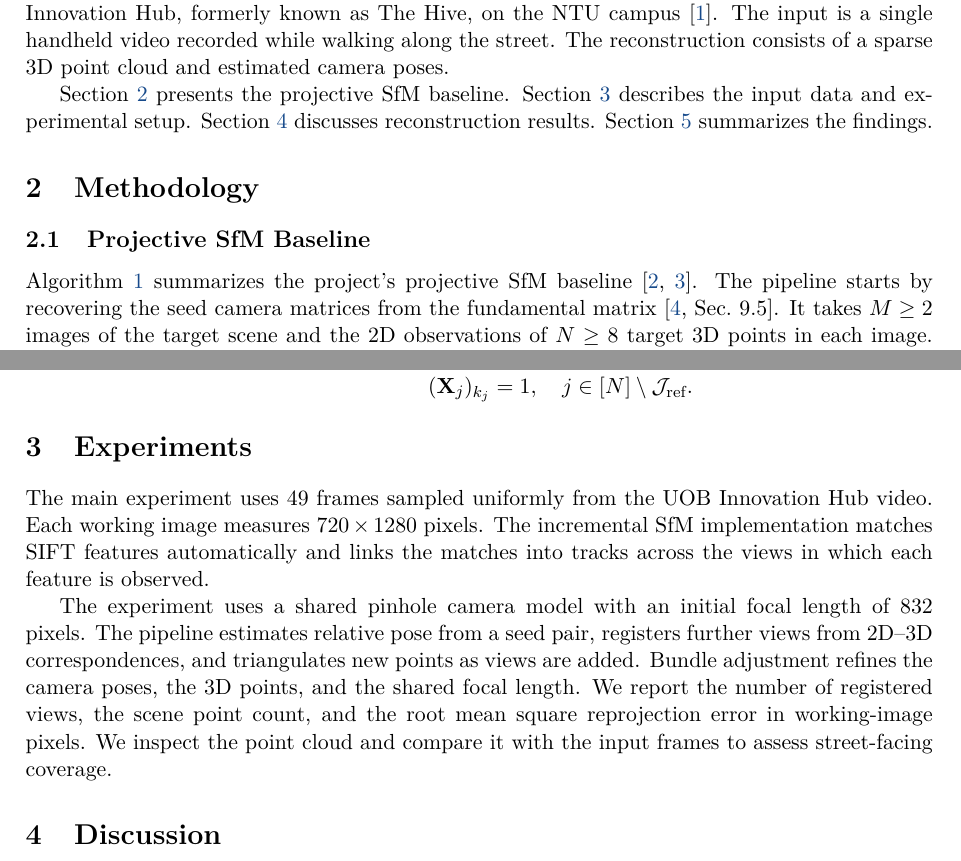
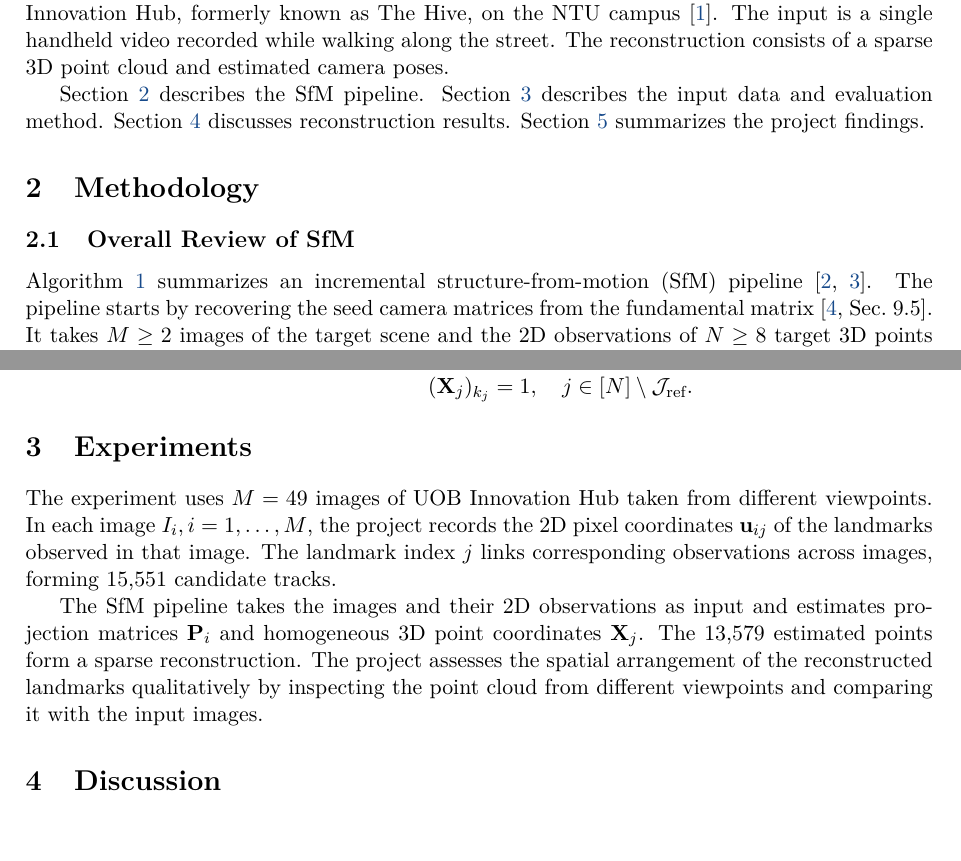
Before and after one commit to Jingshuai-QIAN/ai6121_project, a LaTeX document (report/main.tex): two parts of pages 2 and 5 of 6, joined at a grey line, cut so that both start at the same text, the shorter picture padded with empty space. Compiled offline with pdfLaTeX.

Commit message:
docs: restore course SfM report wording

```diff
--- a/report/main.tex
+++ b/report/main.tex
@@ -46,15 +46,15 @@
 
 This project uses Structure from Motion (SfM) to reconstruct the street-facing side of UOB Innovation Hub, formerly known as The Hive, on the NTU campus~\cite{ntu_campus_art_trail}. The input is a single handheld video recorded while walking along the street. The reconstruction consists of a sparse 3D point cloud and estimated camera poses.
 
-Section~\ref{sec:methodology} presents the projective SfM baseline. Section~\ref{sec:experiments} describes the input data and experimental setup. Section~\ref{sec:discussion} discusses reconstruction results. Section~\ref{sec:conclusion} summarizes the findings.
+Section~\ref{sec:methodology} describes the SfM pipeline. Section~\ref{sec:experiments} describes the input data and evaluation method. Section~\ref{sec:discussion} discusses reconstruction results. Section~\ref{sec:conclusion} summarizes the project findings.
 
 \section{Methodology}
 \label{sec:methodology}
 
-\subsection{Projective SfM Baseline}
+\subsection{Overall Review of SfM}
 \label{sec:overall-sfm}
 
-Algorithm~\ref{alg:sfm} summarizes the project's projective SfM baseline~\cite{opensfm,schonberger2016sfm}. The pipeline starts by recovering the seed camera matrices from the fundamental matrix~\cite[Sec.~9.5]{hartley2004mvg}. It takes \(M \geq 2\) images of the target scene and the 2D observations of \(N \geq 8\) target 3D points in each image. The images form the set \(\mathcal{I} = \{ I_i \mid i = 1, \dots, M \}\). The image coordinates of the \(j\)th 3D point in image \(I_i\) are \(\mathbf u_{ij}=(u_{ij},v_{ij})^\top\), with homogeneous coordinates \(\tilde{\mathbf u}_{ij}=(u_{ij},v_{ij},1)^\top\). The observations form the set \(\mathcal{U} = \{ \tilde{\mathbf u}_{ij} \mid i = 1, \dots, M,\ j = 1, \dots, N \}\). The pipeline returns the estimated camera projection matrices \(\mathcal{P} = \{ \mathbf{P}_i \mid i = 1, \dots, M \}\) and the estimated homogeneous coordinates of the 3D points \(\mathcal{X} = \{ \mathbf{X}_j \mid j = 1, \dots, N \}\).
+Algorithm~\ref{alg:sfm} summarizes an incremental structure-from-motion (SfM) pipeline~\cite{opensfm,schonberger2016sfm}. The pipeline starts by recovering the seed camera matrices from the fundamental matrix~\cite[Sec.~9.5]{hartley2004mvg}. It takes \(M \geq 2\) images of the target scene and the 2D observations of \(N \geq 8\) target 3D points in each image. The images form the set \(\mathcal{I} = \{ I_i \mid i = 1, \dots, M \}\). The image coordinates of the \(j\)th 3D point in image \(I_i\) are \(\mathbf u_{ij}=(u_{ij},v_{ij})^\top\), with homogeneous coordinates \(\tilde{\mathbf u}_{ij}=(u_{ij},v_{ij},1)^\top\). The observations form the set \(\mathcal{U} = \{ \tilde{\mathbf u}_{ij} \mid i = 1, \dots, M,\ j = 1, \dots, N \}\). The pipeline returns the estimated camera projection matrices \(\mathcal{P} = \{ \mathbf{P}_i \mid i = 1, \dots, M \}\) and the estimated homogeneous coordinates of the 3D points \(\mathcal{X} = \{ \mathbf{X}_j \mid j = 1, \dots, N \}\).
 
 
 \begin{algorithm}[htbp]
@@ -218,9 +218,9 @@ In this way, bundle adjustment solves the following optimization problem.
 \label{sec:experiments}
 % How to conduct experiments, e.g. settings, expected results
 
-The main experiment uses 49 frames sampled uniformly from the UOB Innovation Hub video. Each working image measures \(720 \times 1280\) pixels. The incremental SfM implementation matches SIFT features automatically and links the matches into tracks across the views in which each feature is observed.
+The experiment uses \(M = 49\) images of UOB Innovation Hub taken from different viewpoints. In each image \(I_i, i = 1, \dots, M\), the project records the 2D pixel coordinates \(\mathbf u_{ij}\) of the landmarks observed in that image. The landmark index \(j\) links corresponding observations across images, forming 15,551 candidate tracks.
 
-The experiment uses a shared pinhole camera model with an initial focal length of 832 pixels. The pipeline estimates relative pose from a seed pair, registers further views from 2D--3D correspondences, and triangulates new points as views are added. Bundle adjustment refines the camera poses, the 3D points, and the shared focal length. We report the number of registered views, the scene point count, and the root mean square reprojection error in working-image pixels. We inspect the point cloud and compare it with the input frames to assess street-facing coverage.
+The SfM pipeline takes the images and their 2D observations as input and estimates projection matrices \(\mathbf P_i\) and homogeneous 3D point coordinates \(\mathbf X_j\). The 13,579 estimated points form a sparse reconstruction. The project assesses the spatial arrangement of the reconstructed landmarks qualitatively by inspecting the point cloud from different viewpoints and comparing it with the input images.
 
 \section{Discussion}
 \label{sec:discussion}
```
